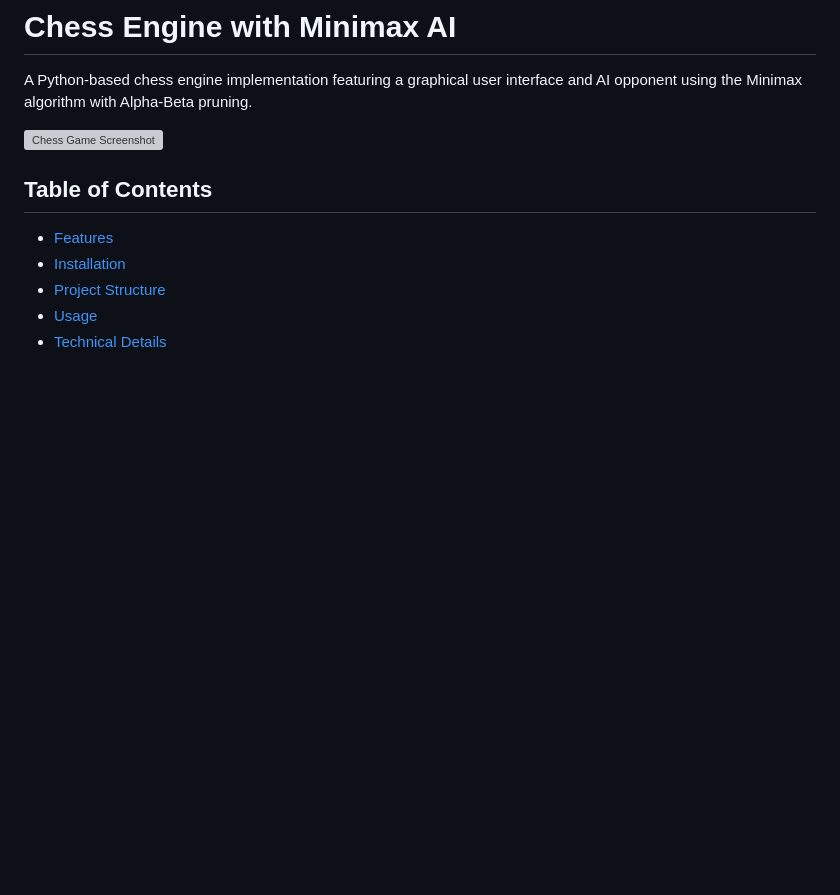
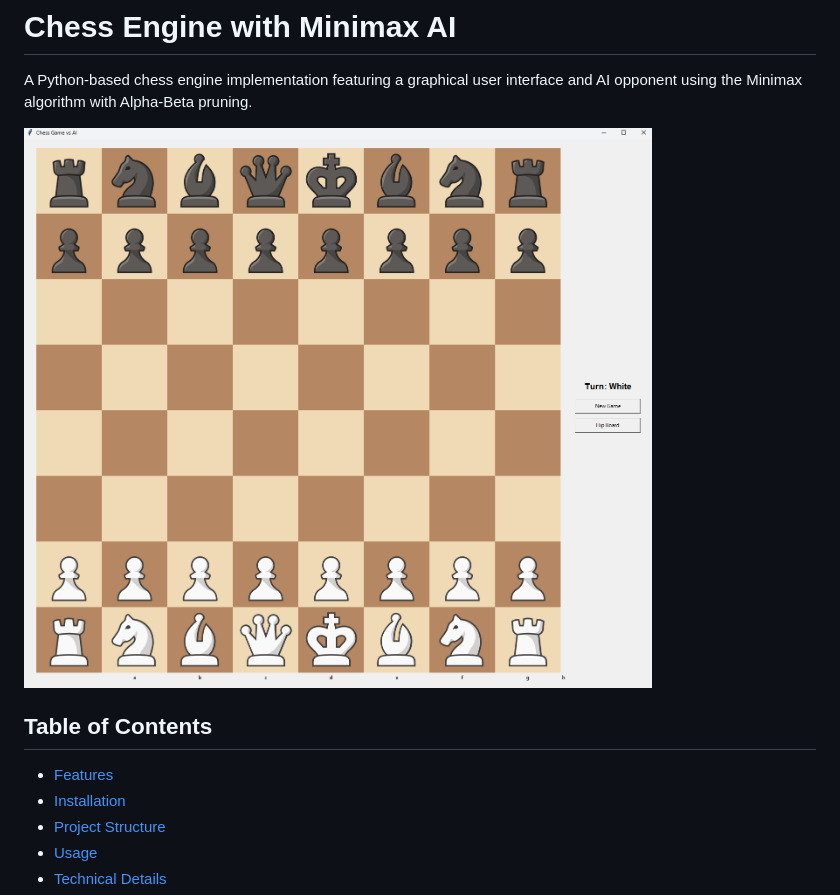
Before and after one commit to adityaanilraut/Chess-engine, a Markdown page: README.md, the part around the change. GitHub-like rendering; blank space fills up the shorter version; grey boxes are pictures that could not be loaded.

```diff
--- a/README.md
+++ b/README.md
@@ -2,7 +2,7 @@
 
 A Python-based chess engine implementation featuring a graphical user interface and AI opponent using the Minimax algorithm with Alpha-Beta pruning.
 
-![Chess Game Screenshot](Images/chess-new.png)
+![Chess Game Screenshot](Images/Chess-new.png)
 
 ## Table of Contents
 - [Features](#features)
```
